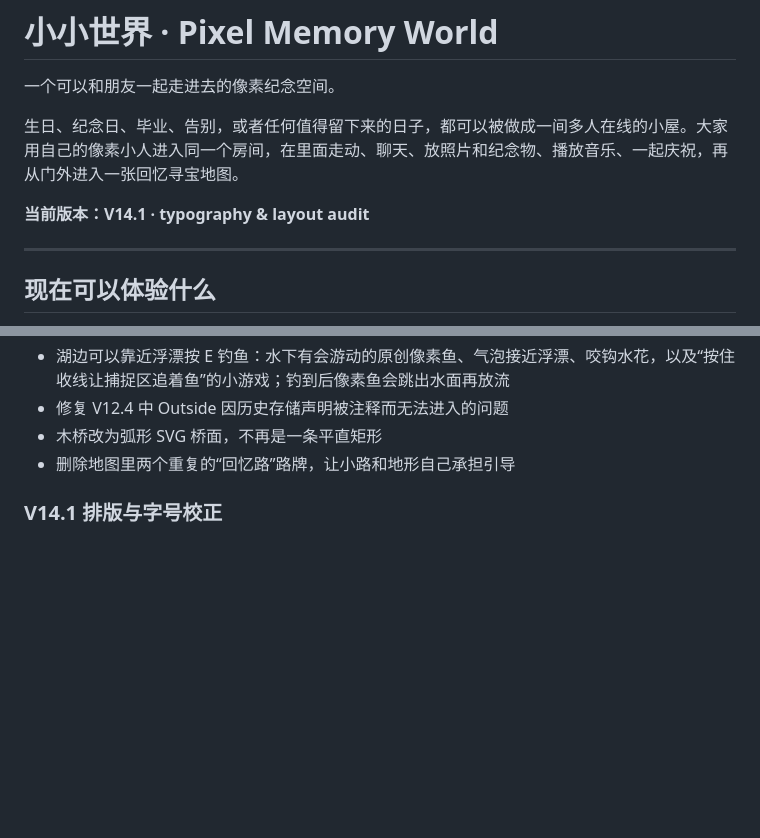
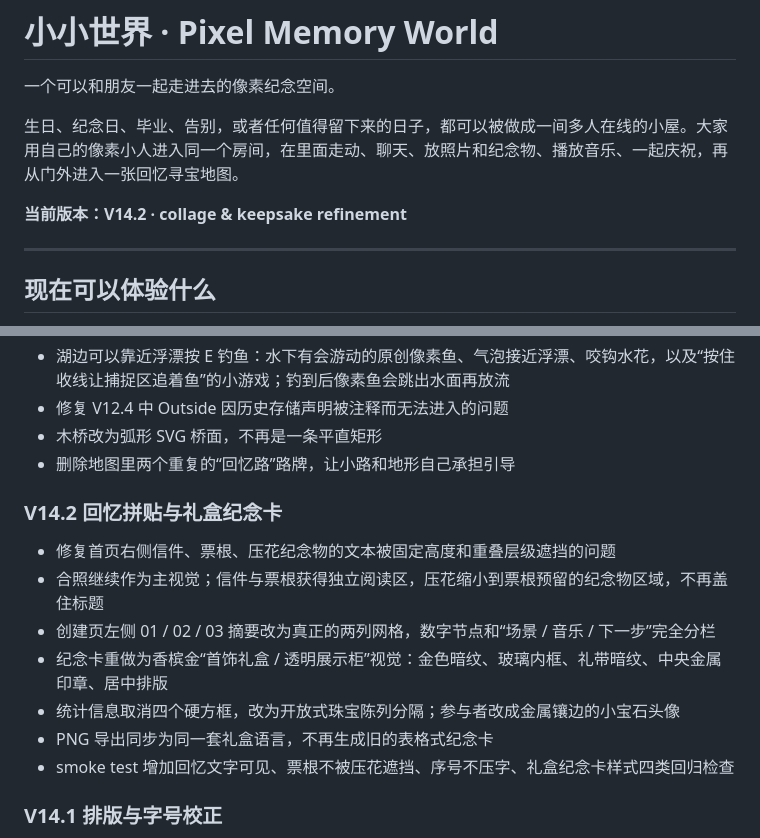
Before and after one commit to 2550993244-cmd/pixel-memory-world, a Markdown page: README.md, 2 parts joined by grey strips. Drawn GitHub-style; blank space fills up the shorter version.

Commit message:
Docs: record V14.2 collage and gift-card redesign

```diff
--- a/README.md
+++ b/README.md
@@ -4,7 +4,7 @@
 
 生日、纪念日、毕业、告别，或者任何值得留下来的日子，都可以被做成一间多人在线的小屋。大家用自己的像素小人进入同一个房间，在里面走动、聊天、放照片和纪念物、播放音乐、一起庆祝，再从门外进入一张回忆寻宝地图。
 
-**当前版本：V14.1 · typography & layout audit**
+**当前版本：V14.2 · collage & keepsake refinement**
 
 ---
 
@@ -41,6 +41,15 @@
 - 修复 V12.4 中 Outside 因历史存储声明被注释而无法进入的问题
 - 木桥改为弧形 SVG 桥面，不再是一条平直矩形
 - 删除地图里两个重复的“回忆路”路牌，让小路和地形自己承担引导
+
+### V14.2 回忆拼贴与礼盒纪念卡
+- 修复首页右侧信件、票根、压花纪念物的文本被固定高度和重叠层级遮挡的问题
+- 合照继续作为主视觉；信件与票根获得独立阅读区，压花缩小到票根预留的纪念物区域，不再盖住标题
+- 创建页左侧 01 / 02 / 03 摘要改为真正的两列网格，数字节点和“场景 / 音乐 / 下一步”完全分栏
+- 纪念卡重做为香槟金“首饰礼盒 / 透明展示柜”视觉：金色暗纹、玻璃内框、礼带暗纹、中央金属印章、居中排版
+- 统计信息取消四个硬方框，改为开放式珠宝陈列分隔；参与者改成金属镶边的小宝石头像
+- PNG 导出同步为同一套礼盒语言，不再生成旧的表格式纪念卡
+- smoke test 增加回忆文字可见、票根不被压花遮挡、序号不压字、礼盒纪念卡样式四类回归检查
 
 ### V14.1 排版与字号校正
 - 修复首页“回忆房间”区域在宽屏下被负边距拉出左侧视口的问题，改为居中的 editorial panel
```
